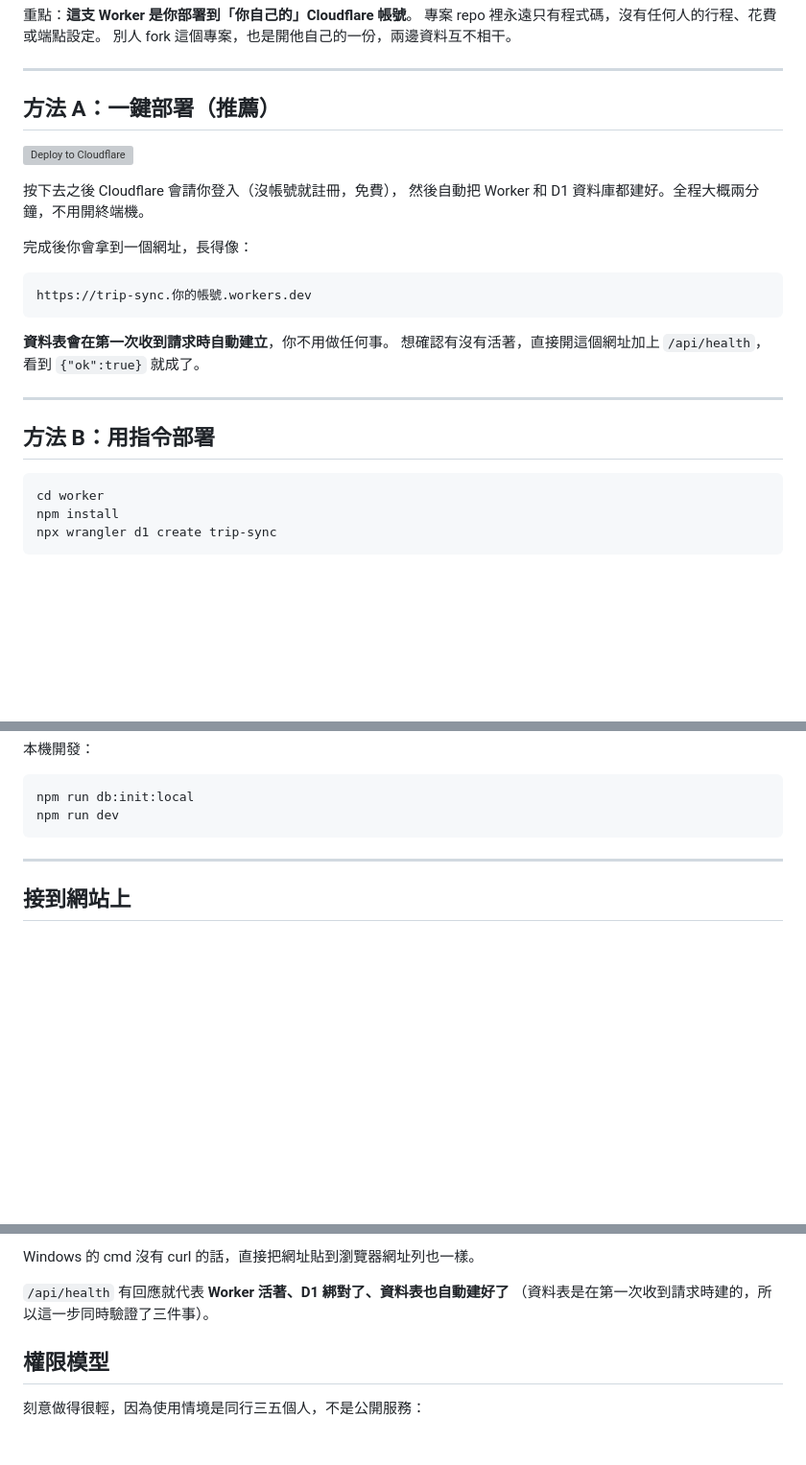
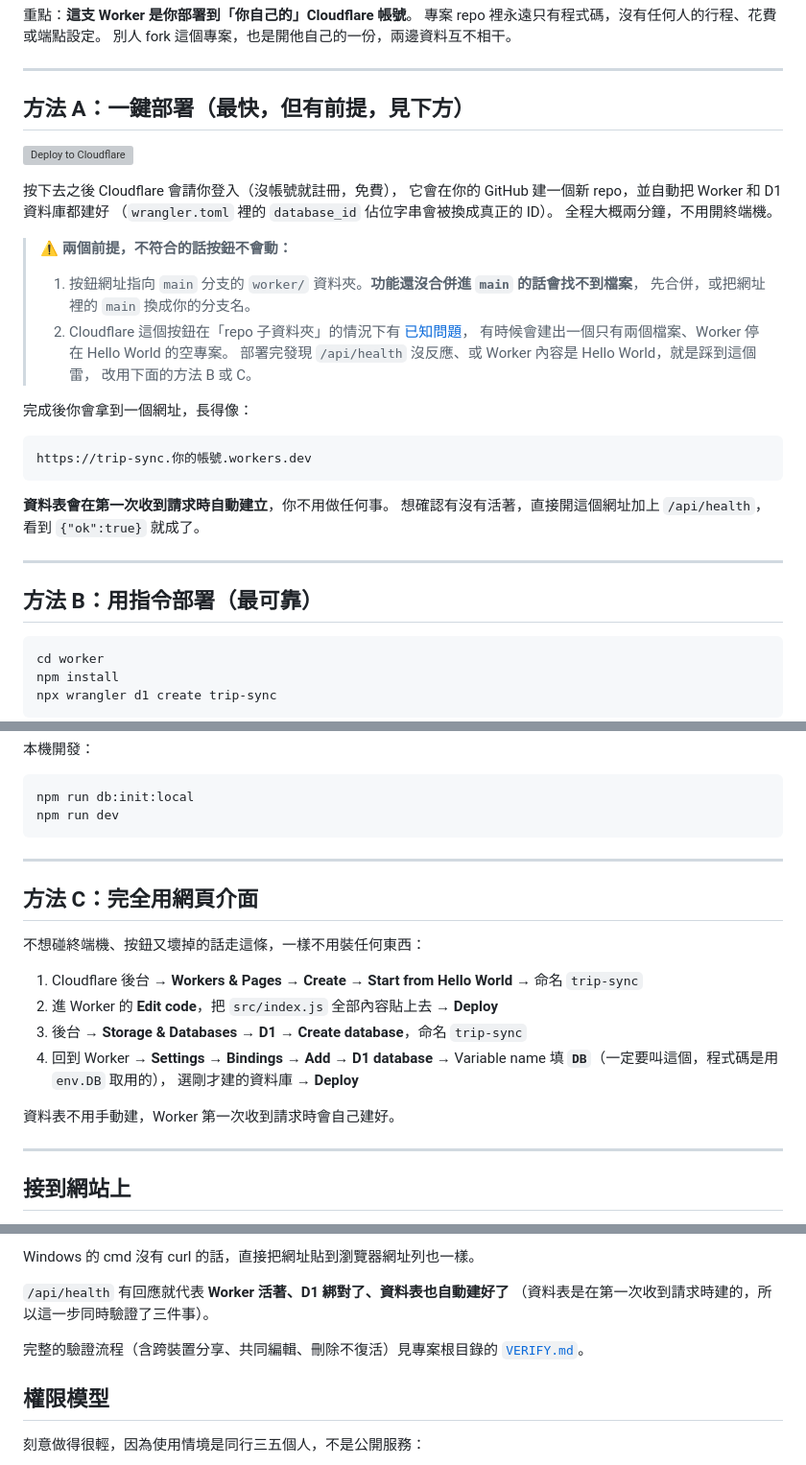
Before and after one commit to okd8888/trip-japan, a Markdown page: worker/README.md, 3 parts joined by grey strips. Shown at 96% size. GitHub-like rendering; blank space fills up the shorter version; grey boxes are pictures that could not be loaded.

````diff
--- a/worker/README.md
+++ b/worker/README.md
@@ -9,12 +9,24 @@
 
 ---
 
-## 方法 A：一鍵部署（推薦）
+## 方法 A：一鍵部署（最快，但有前提，見下方）
 
 [![Deploy to Cloudflare](https://deploy.workers.cloudflare.com/button)](https://deploy.workers.cloudflare.com/?url=https://github.com/okd8888/trip-japan/tree/main/worker)
 
 按下去之後 Cloudflare 會請你登入（沒帳號就註冊，免費），
-然後自動把 Worker 和 D1 資料庫都建好。全程大概兩分鐘，不用開終端機。
+它會在你的 GitHub 建一個新 repo，並自動把 Worker 和 D1 資料庫都建好
+（`wrangler.toml` 裡的 `database_id` 佔位字串會被換成真正的 ID）。
+全程大概兩分鐘，不用開終端機。
+
+> ⚠️ **兩個前提，不符合的話按鈕不會動：**
+>
+> 1. 按鈕網址指向 `main` 分支的 `worker/` 資料夾。**功能還沒合併進 `main` 的話會找不到檔案**，
+>    先合併，或把網址裡的 `main` 換成你的分支名。
+> 2. Cloudflare 這個按鈕在「repo 子資料夾」的情況下有
+>    [已知問題](https://github.com/cloudflare/workers-sdk/issues/14553)，
+>    有時候會建出一個只有兩個檔案、Worker 停在 Hello World 的空專案。
+>    部署完發現 `/api/health` 沒反應、或 Worker 內容是 Hello World，就是踩到這個雷，
+>    改用下面的方法 B 或 C。
 
 完成後你會拿到一個網址，長得像：
 
@@ -27,7 +39,7 @@ https://trip-sync.你的帳號.workers.dev
 
 ---
 
-## 方法 B：用指令部署
+## 方法 B：用指令部署（最可靠）
 
 ```bash
 cd worker
@@ -48,6 +60,21 @@ npm run deploy
 npm run db:init:local
 npm run dev
 ```
+
+---
+
+## 方法 C：完全用網頁介面
+
+不想碰終端機、按鈕又壞掉的話走這條，一樣不用裝任何東西：
+
+1. Cloudflare 後台 → **Workers & Pages** → **Create** → **Start from Hello World** → 命名 `trip-sync`
+2. 進 Worker 的 **Edit code**，把 `src/index.js` 全部內容貼上去 → **Deploy**
+3. 後台 → **Storage & Databases** → **D1** → **Create database**，命名 `trip-sync`
+4. 回到 Worker → **Settings** → **Bindings** → **Add** → **D1 database**
+   → Variable name 填 **`DB`**（一定要叫這個，程式碼是用 `env.DB` 取用的），
+   選剛才建的資料庫 → **Deploy**
+
+資料表不用手動建，Worker 第一次收到請求時會自己建好。
 
 ---
 
@@ -88,6 +115,9 @@ Windows 的 cmd 沒有 curl 的話，直接把網址貼到瀏覽器網址列也
 
 `/api/health` 有回應就代表 **Worker 活著、D1 綁對了、資料表也自動建好了**
 （資料表是在第一次收到請求時建的，所以這一步同時驗證了三件事）。
+
+完整的驗證流程（含跨裝置分享、共同編輯、刪除不復活）見專案根目錄的
+[`VERIFY.md`](../VERIFY.md)。
 
 ## 權限模型
 
````
Also changed, not shown: README.md (+3 -0 lines), VERIFY.md (added, +248 -0 lines).
